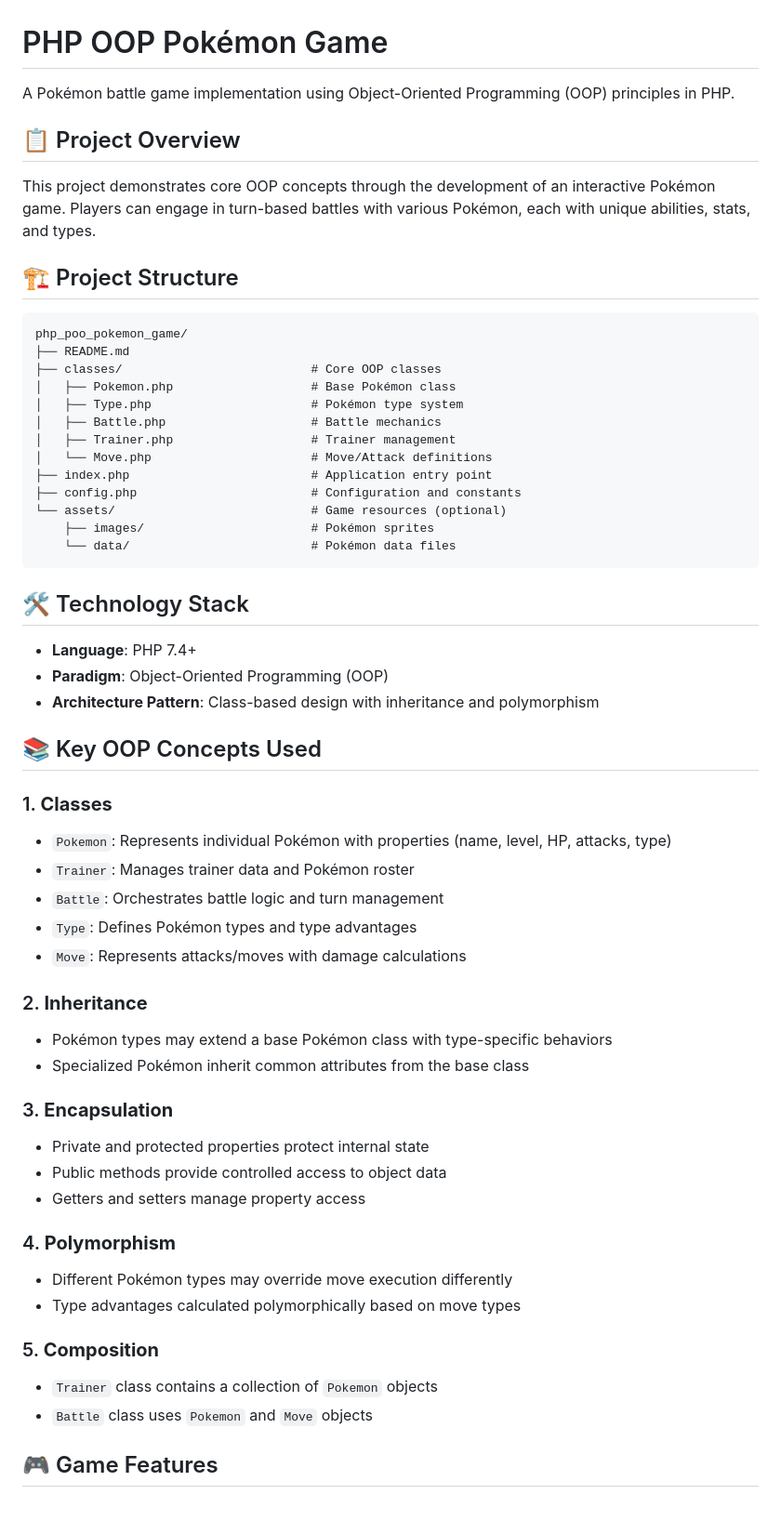
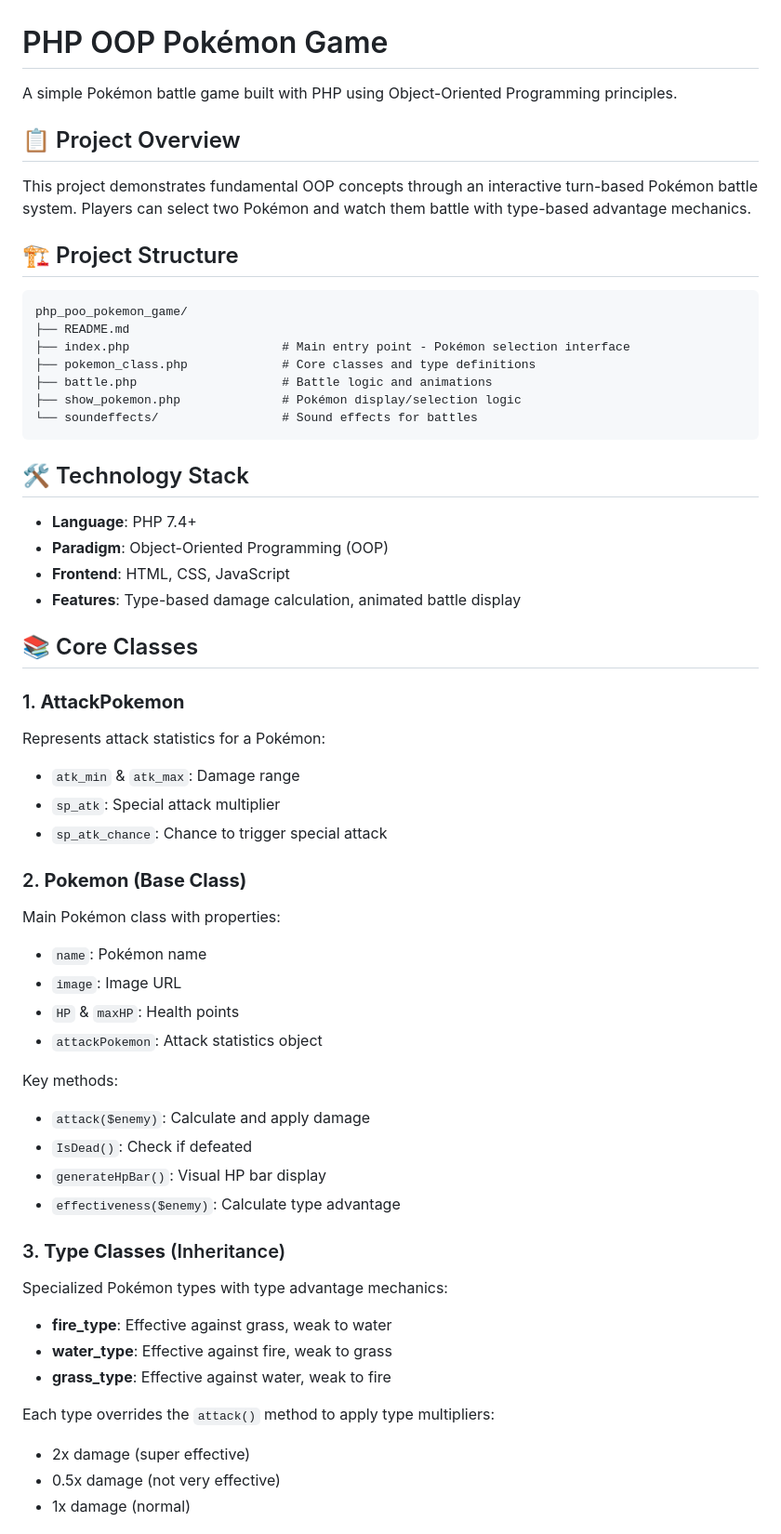
Before and after one commit to ihebkhlif/php_poo_pokemon_game, a Markdown page: README.md, the part around one of its changes. Shown at 93% size. Drawn GitHub-style; blank space fills up the shorter version.

Commit message:
Update README with accurate project structure and actual implementation

````diff
--- a/README.md
+++ b/README.md
@@ -1,60 +1,60 @@
 # PHP OOP Pokémon Game
 
-A Pokémon battle game implementation using Object-Oriented Programming (OOP) principles in PHP.
+A simple Pokémon battle game built with PHP using Object-Oriented Programming principles.
 
 ## 📋 Project Overview
 
-This project demonstrates core OOP concepts through the development of an interactive Pokémon game. Players can engage in turn-based battles with various Pokémon, each with unique abilities, stats, and types.
+This project demonstrates fundamental OOP concepts through an interactive turn-based Pokémon battle system. Players can select two Pokémon and watch them battle with type-based advantage mechanics.
 
 ## 🏗️ Project Structure
 
 ```
 php_poo_pokemon_game/
 ├── README.md
-├── classes/                          # Core OOP classes
-│   ├── Pokemon.php                   # Base Pokémon class
-│   ├── Type.php                      # Pokémon type system
-│   ├── Battle.php                    # Battle mechanics
-│   ├── Trainer.php                   # Trainer management
-│   └── Move.php                      # Move/Attack definitions
-├── index.php                         # Application entry point
-├── config.php                        # Configuration and constants
-└── assets/                           # Game resources (optional)
-    ├── images/                       # Pokémon sprites
-    └── data/                         # Pokémon data files
+├── index.php                     # Main entry point - Pokémon selection interface
+├── pokemon_class.php             # Core classes and type definitions
+├── battle.php                    # Battle logic and animations
+├── show_pokemon.php              # Pokémon display/selection logic
+└── soundeffects/                 # Sound effects for battles
 ```
 
 ## 🛠️ Technology Stack
 
 - **Language**: PHP 7.4+
 - **Paradigm**: Object-Oriented Programming (OOP)
-- **Architecture Pattern**: Class-based design with inheritance and polymorphism
+- **Frontend**: HTML, CSS, JavaScript
+- **Features**: Type-based damage calculation, animated battle display
 
-## 📚 Key OOP Concepts Used
+## 📚 Core Classes
 
-### 1. **Classes**
-- `Pokemon`: Represents individual Pokémon with properties (name, level, HP, attacks, type)
-- `Trainer`: Manages trainer data and Pokémon roster
-- `Battle`: Orchestrates battle logic and turn management
-- `Type`: Defines Pokémon types and type advantages
-- `Move`: Represents attacks/moves with damage calculations
+### 1. **AttackPokemon**
+Represents attack statistics for a Pokémon:
+- `atk_min` & `atk_max`: Damage range
+- `sp_atk`: Special attack multiplier
+- `sp_atk_chance`: Chance to trigger special attack
 
-### 2. **Inheritance**
-- Pokémon types may extend a base Pokémon class with type-specific behaviors
-- Specialized Pokémon inherit common attributes from the base class
+### 2. **Pokemon (Base Class)**
+Main Pokémon class with properties:
+- `name`: Pokémon name
+- `image`: Image URL
+- `HP` & `maxHP`: Health points
+- `attackPokemon`: Attack statistics object
 
-### 3. **Encapsulation**
-- Private and protected properties protect internal state
-- Public methods provide controlled access to object data
-- Getters and setters manage property access
+Key methods:
+- `attack($enemy)`: Calculate and apply damage
+- `IsDead()`: Check if defeated
+- `generateHpBar()`: Visual HP bar display
+- `effectiveness($enemy)`: Calculate type advantage
 
-### 4. **Polymorphism**
-- Different Pokémon types may override move execution differently
-- Type advantages calculated polymorphically based on move types
+### 3. **Type Classes** (Inheritance)
+Specialized Pokémon types with type advantage mechanics:
 
-### 5. **Composition**
-- `Trainer` class contains a collection of `Pokemon` objects
-- `Battle` class uses `Pokemon` and `Move` objects
+- **fire_type**: Effective against grass, weak to water
+- **water_type**: Effective against fire, weak to grass
+- **grass_type**: Effective against water, weak to fire
 
-## 🎮 Game Features
+Each type overrides the `attack()` method to apply type multipliers:
+- 2x damage (super effective)
+- 0.5x damage (not very effective)
+- 1x damage (normal)
 
````
Also changed, not shown: other parts of README.md (+56 -42 lines).
